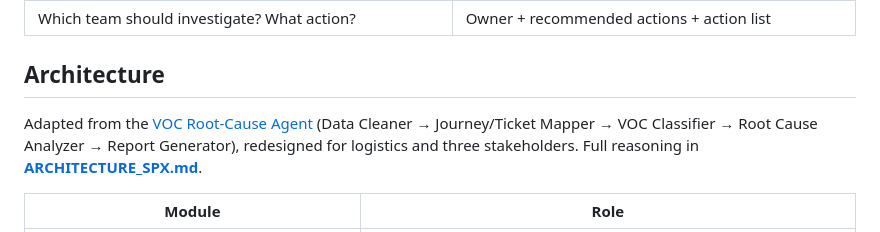
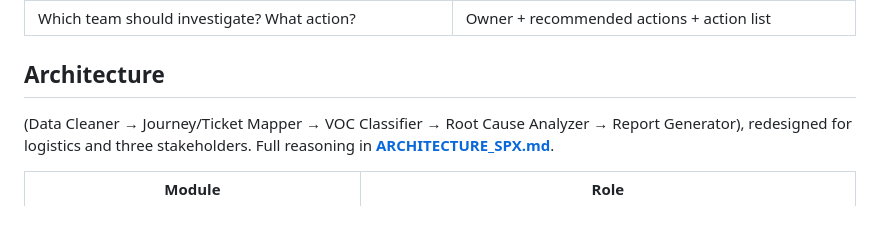
Before and after one commit to baochauhak15-ui/SPX-Voice-of-Agent, a Markdown page: README.md, the part around the change. Rendered like a GitHub page.

Commit message:
Update README.md
adjust

```diff
--- a/README.md
+++ b/README.md
@@ -58,7 +58,6 @@ Console output of the demo:
 
 ## Architecture
 
-Adapted from the [VOC Root-Cause Agent](https://github.com/nguyenngocvantrinh-nasha/voc-root-cause-agent-clawathon-2026)
 (Data Cleaner → Journey/Ticket Mapper → VOC Classifier → Root Cause Analyzer → Report Generator), redesigned
 for logistics and three stakeholders. Full reasoning in **[ARCHITECTURE_SPX.md](ARCHITECTURE_SPX.md)**.
 
```
